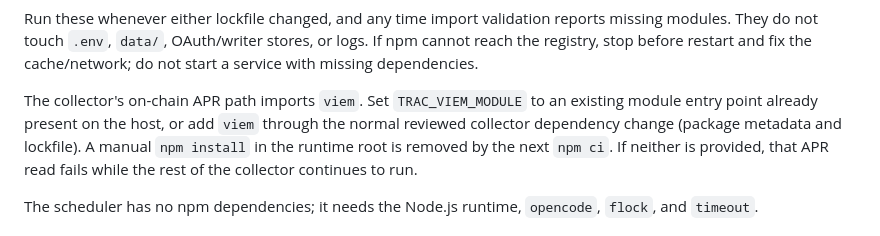
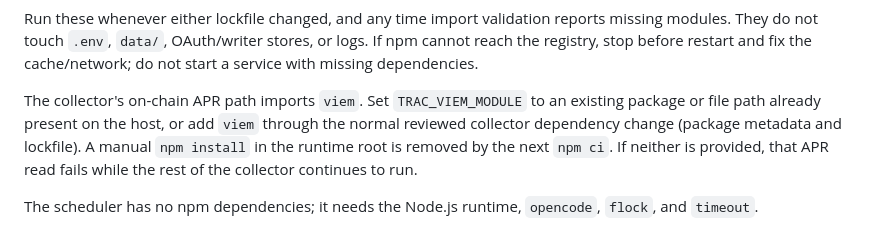
Before and after one commit to brxtrac/dkgswarm, a Markdown page: docs/deployment.md, the part around the change. Drawn GitHub-style.

Commit message:
Use the validator's package-or-file viem wording

```diff
--- a/docs/deployment.md
+++ b/docs/deployment.md
@@ -125,7 +125,7 @@ the registry, stop before restart and fix the cache/network; do not start a serv
 missing dependencies.
 
 The collector's on-chain APR path imports `viem`. Set `TRAC_VIEM_MODULE` to an existing
-module entry point already present on the host, or add `viem` through the normal reviewed
+package or file path already present on the host, or add `viem` through the normal reviewed
 collector dependency change (package metadata and lockfile). A manual `npm install` in the
 runtime root is removed by the next `npm ci`. If neither is provided, that APR read fails
 while the rest of the collector continues to run.
```
